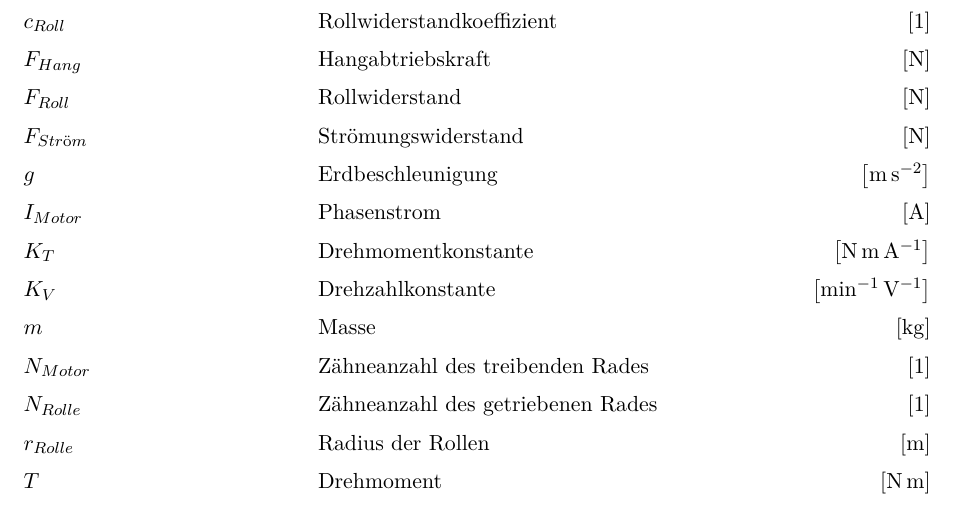
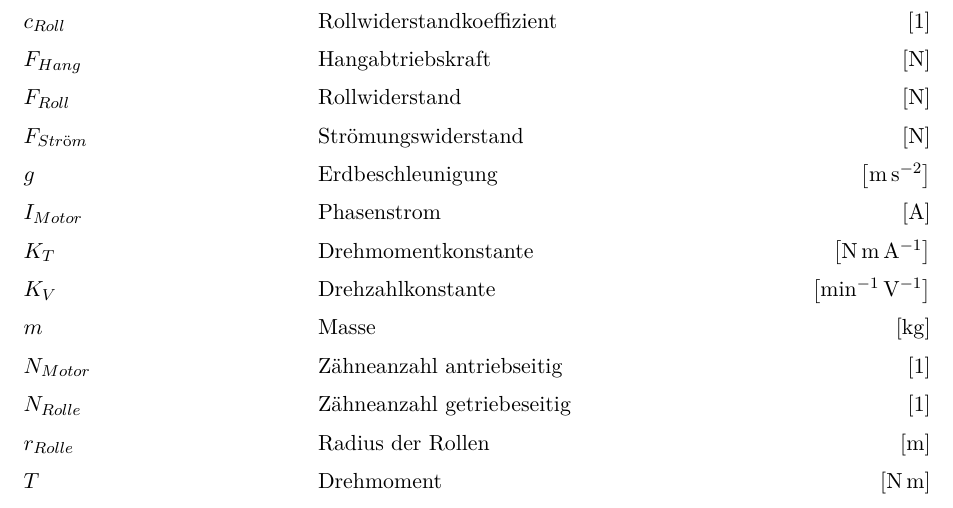
Before and after one commit to HateFindingNames/MotherBoard, a LaTeX thesis (__MAIN_FILE.tex, which reads chapters/3_theory.tex): part of page 3 of 23, cut so that both start at the same text. Compiled offline with pdfLaTeX.

Commit message:
Compile breaking bug fix (nomenclature)

```diff
--- a/chapters/3_theory.tex
+++ b/chapters/3_theory.tex
@@ -45,8 +45,8 @@
 		\label{eq:reduction}
 	\end{align}
 	\nomenclature[G]{\(\zeta\)}{Untersetzungsverhältnis\nomunit{1}}%
-	\nomenclature[L]{\(N_{Rolle}\)}{Zähneanzahl des getriebenen Rades\nomunit{1}}%
-	\nomenclature[L]{\(N_{Motor}\)}{Zähneanzahl des treibenden Rades\nomunit{1}}%
+	\nomenclature[L]{\(N_{Rolle}\)}{Zähneanzahl getriebeseitig\nomunit{1}}%
+	\nomenclature[L]{\(N_{Motor}\)}{Zähneanzahl antriebseitig\nomunit{1}}%
 	Das vom System erzeugte, verlustfreie Drehmoment errechnet sich mit:
 	\begin{align}
 		T	&= K_T \cdot I_{Motor} \cdot \zeta
```
Also changed, not shown: chapters/3_theory.tex (2 more changed lines).
